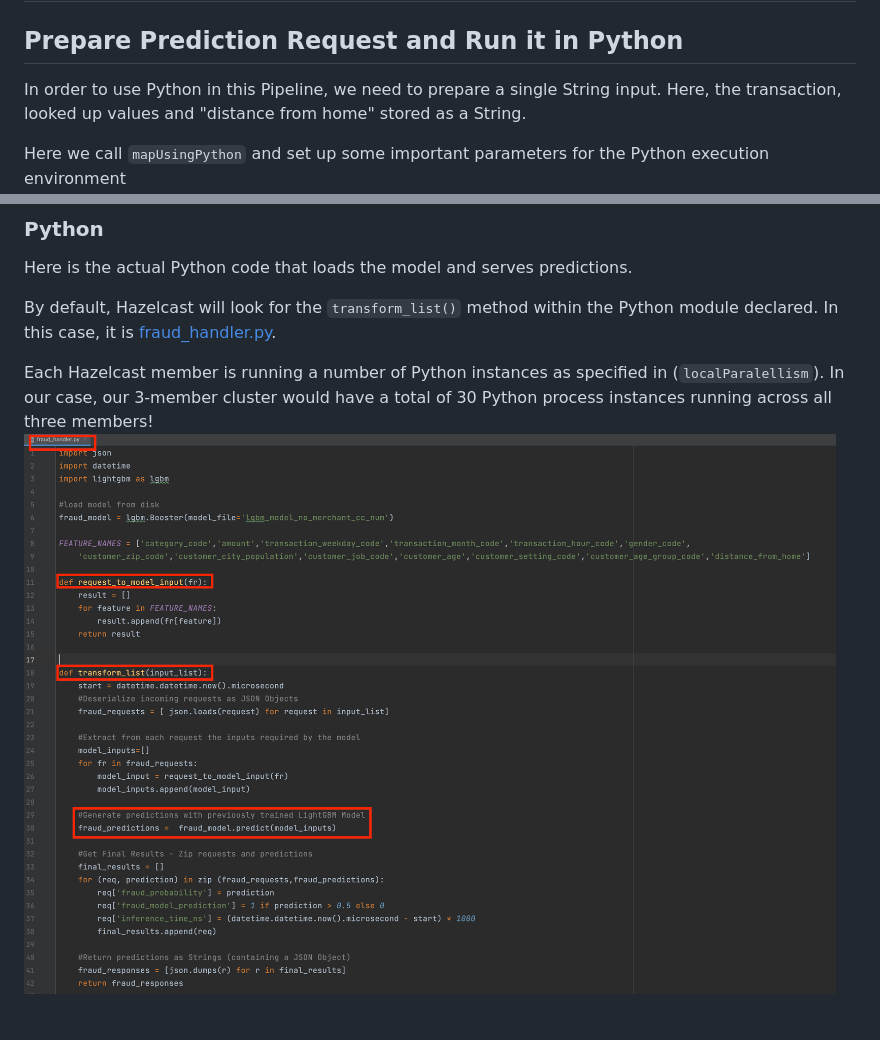
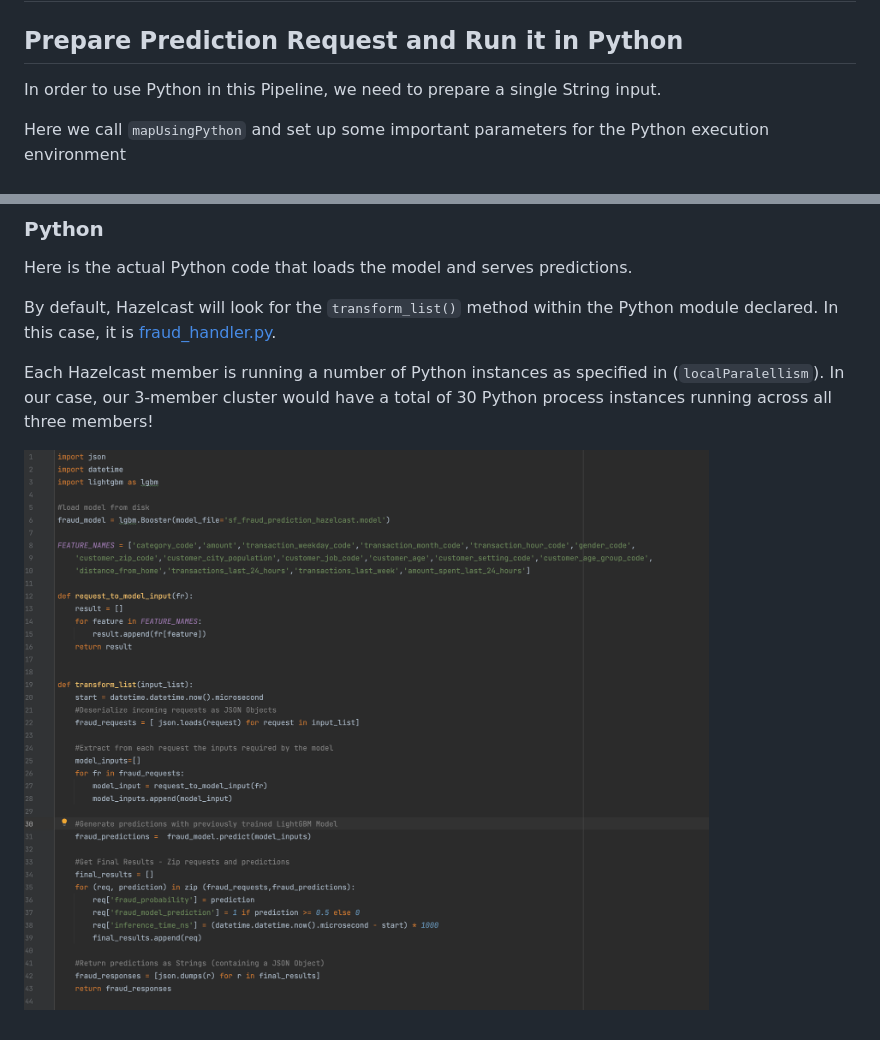
Before and after one commit to hazelcast/fraud-detection-python, a Markdown page: inference-pipeline.md, 2 parts joined by grey strips. Drawn GitHub-style; pictures changed too: images/python-ml-code.png.

```diff
--- a/inference-pipeline.md
+++ b/inference-pipeline.md
@@ -37,7 +38,7 @@ Similarly, the merchant code is used to look up merchant feature data stored in
 
 ## Prepare Prediction Request and Run it in Python
 
-In order to use Python in this Pipeline, we need to prepare a single String input. Here, the transaction, looked up values and "distance from home" stored as a String.
+In order to use Python in this Pipeline, we need to prepare a single String input.
 
 Here we call `mapUsingPython` and set up some important parameters for the Python execution environment
 ![Predict](./images/prepare-run-python-model.png)
@@ -50,4 +51,5 @@ By default, Hazelcast will look for the `transform_list()` method within the Pyt
 In this case, it is [fraud_handler.py](./deploy-jobs/src/main/resources/org/example/fraud_handler.py).
 
 Each Hazelcast member is running a number of Python instances as specified in (`localParalellism`). In our case, our 3-member cluster would have a total of 30 Python process instances running across all three members!
+
 ![Predict](./images/python-ml-code.png)
```
Also changed, not shown: other parts of inference-pipeline.md (+1 -0 lines), images/pods.png, 3 other files.
